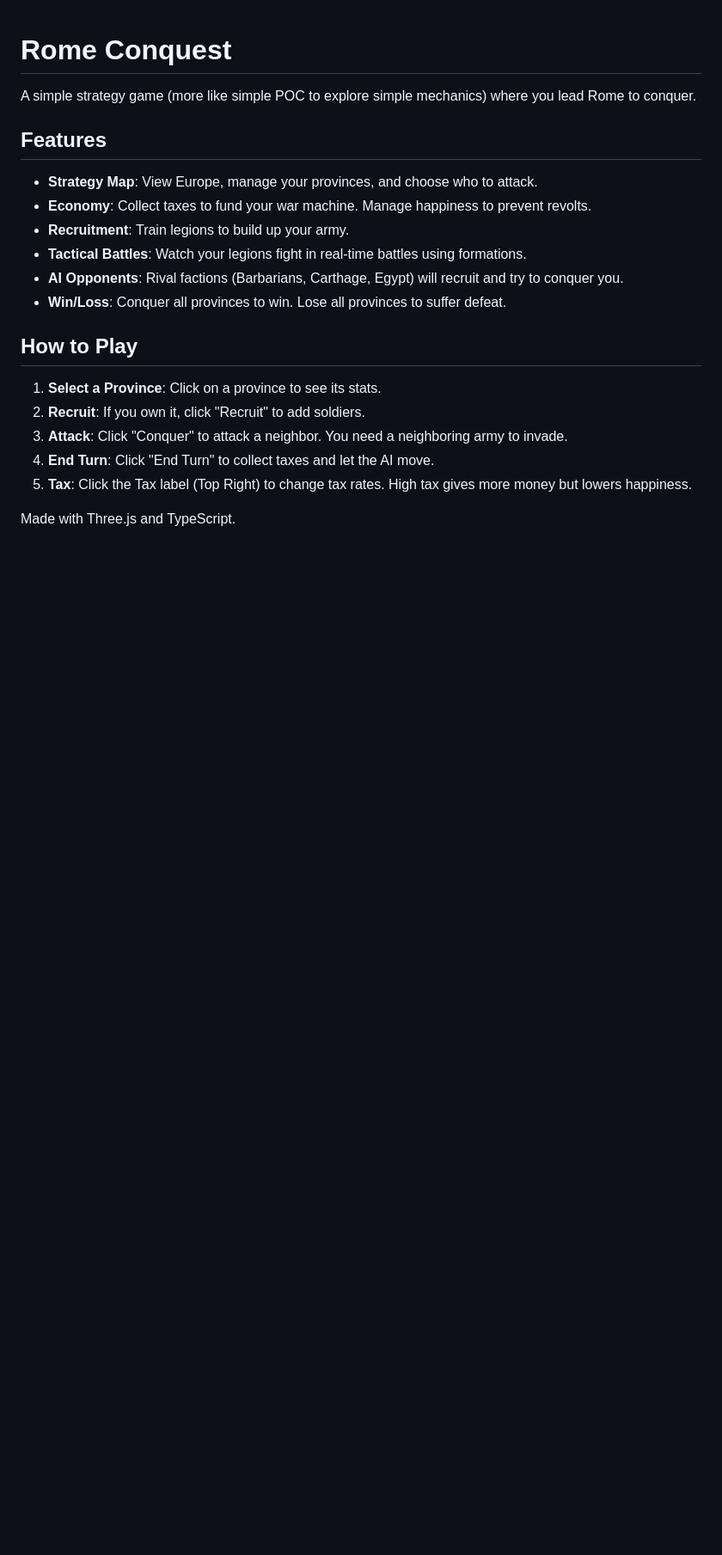
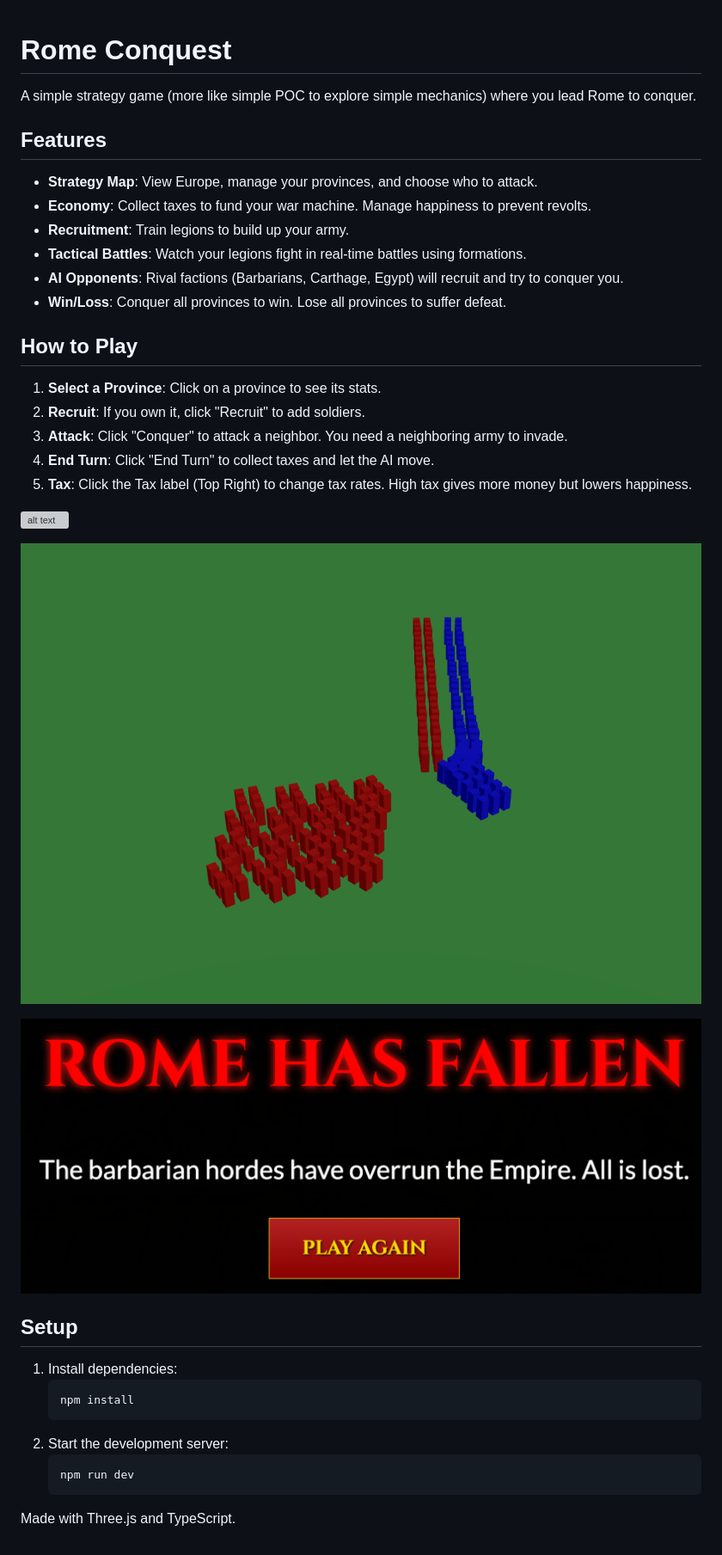
Before and after one commit to pawel-dubiel/rome-conquest, a Markdown page: README.md, the part around the change. Shown at 86% size. GitHub-like rendering; pictures changed too: image-2.png (added), image.png (added); blank space fills up the shorter version; grey boxes are pictures that could not be loaded.

Commit message:
Adds images and setup instructions to README
Adds images to the README to provide visual examples of the game.

Includes setup instructions for running the project locally, enhancing
developer experience and making it easier for others to contribute.

````diff
--- a/README.md
+++ b/README.md
@@ -19,4 +19,22 @@ A simple strategy game (more like simple POC to explore simple mechanics) where
 4.  **End Turn**: Click "End Turn" to collect taxes and let the AI move.
 5.  **Tax**: Click the Tax label (Top Right) to change tax rates. High tax gives more money but lowers happiness.
 
+
+![alt text](image-1.png)
+
+![alt text](image.png)
+
+![alt text](image-2.png)
+
+## Setup
+
+1.  Install dependencies:
+    ```bash
+    npm install
+    ```
+2.  Start the development server:
+    ```bash
+    npm run dev
+    ```
+
 Made with Three.js and TypeScript.
````
Also changed, not shown: 1 other file.
